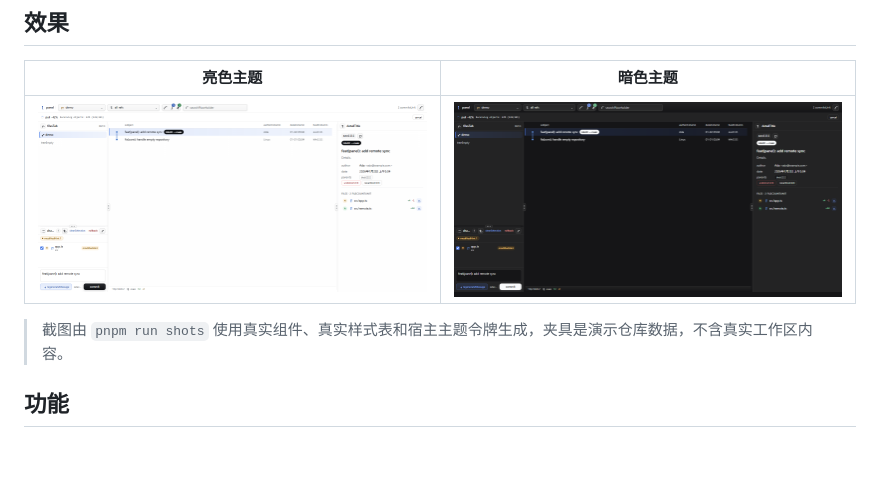
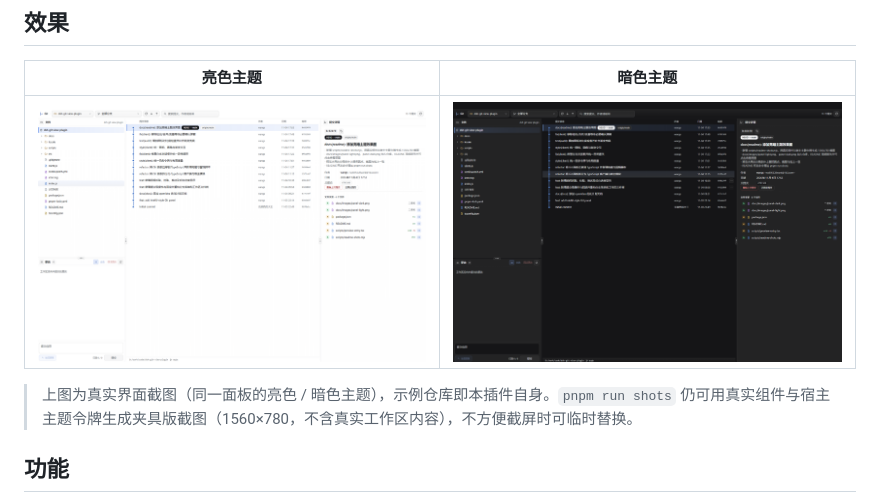
Before and after one commit to wangs-haha/dsh-git-view-plugin, a Markdown page: README.md, the part around the change. GitHub-like rendering; pictures changed too: docs/images/panel-dark.png, docs/images/panel-light.png; blank space fills up the shorter version.

Commit message:
docs(readme): 用实机截图替换亮暗主题效果图
- 亮/暗两张改为在 DSH 面板内的实机截图（2205x1479 / 2210x1474），仍是同一面板同一数据

- README 说明同步：这些图是实机截图；pnpm run shots 保留为不便截屏时的夹具兜底

- readme-shots.mjs 头注释注明运行它会覆盖已提交的实机截图

```diff
--- a/README.md
+++ b/README.md
@@ -8,7 +8,7 @@
 | --- | --- |
 | [![亮色主题](docs/images/panel-light.png)](docs/images/panel-light.png) | [![暗色主题](docs/images/panel-dark.png)](docs/images/panel-dark.png) |
 
-> 截图由 `pnpm run shots` 使用真实组件、真实样式表和宿主主题令牌生成，夹具是演示仓库数据，不含真实工作区内容。
+> 上图为真实界面截图（同一面板的亮色 / 暗色主题），示例仓库即本插件自身。`pnpm run shots` 仍可用真实组件与宿主主题令牌生成夹具版截图（1560×780，不含真实工作区内容），不方便截屏时可临时替换。
 
 ## 功能
 
```
Also changed, not shown: 1 other file.
